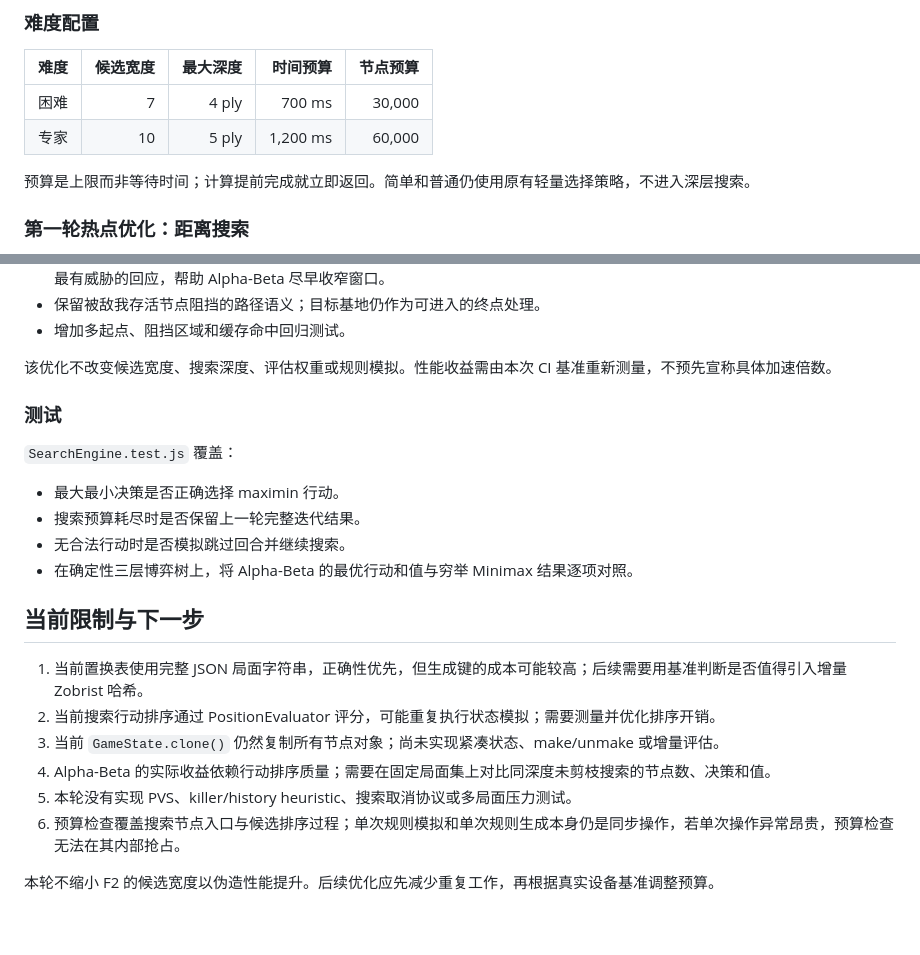
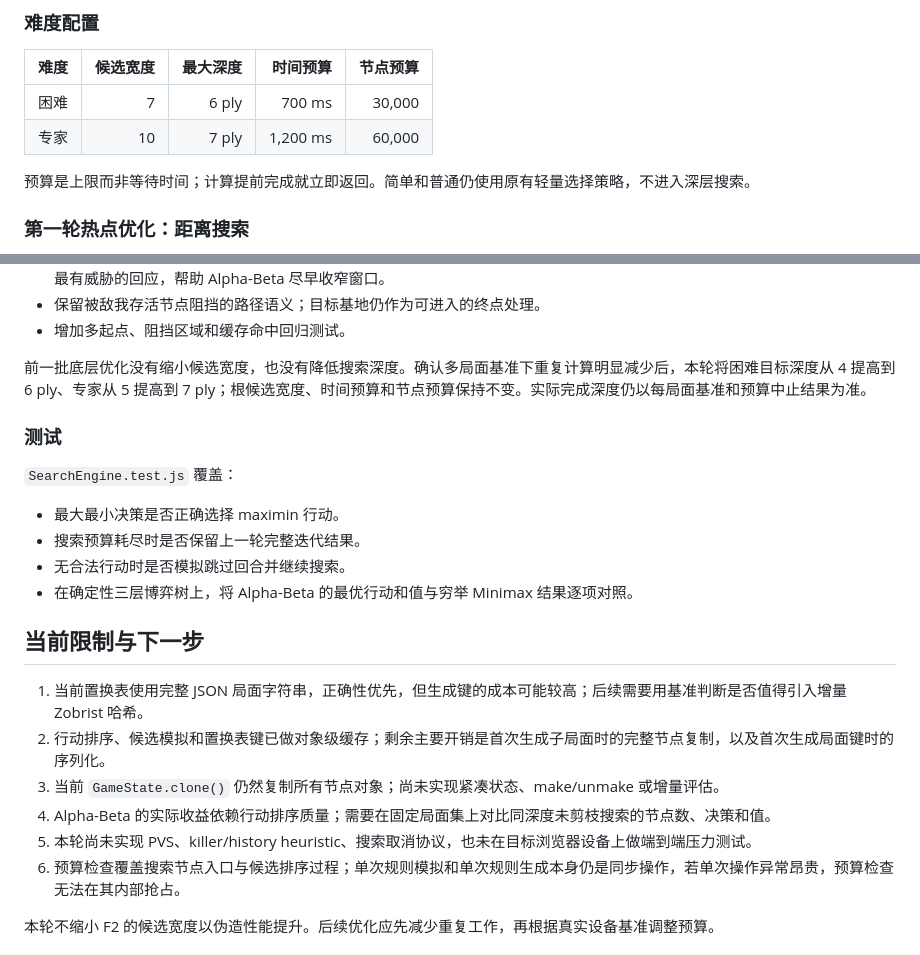
Before and after one commit to zshebjtzs/tree-grow-game, a Markdown page: docs/AI-F3-SEARCH-ENGINE.md, 2 parts joined by grey strips. Rendered like a GitHub page; blank space fills up the shorter version.

Commit message:
docs(ai): update search depth targets and remaining bottlenecks

```diff
--- a/docs/AI-F3-SEARCH-ENGINE.md
+++ b/docs/AI-F3-SEARCH-ENGINE.md
@@ -24,8 +24,8 @@
 
 | 难度 | 候选宽度 | 最大深度 | 时间预算 | 节点预算 |
 |---|---:|---:|---:|---:|
-| 困难 | 7 | 4 ply | 700 ms | 30,000 |
-| 专家 | 10 | 5 ply | 1,200 ms | 60,000 |
+| 困难 | 7 | 6 ply | 700 ms | 30,000 |
+| 专家 | 10 | 7 ply | 1,200 ms | 60,000 |
 
 预算是上限而非等待时间；计算提前完成就立即返回。简单和普通仍使用原有轻量选择策略，不进入深层搜索。
 
@@ -48,7 +48,7 @@
 - 保留被敌我存活节点阻挡的路径语义；目标基地仍作为可进入的终点处理。
 - 增加多起点、阻挡区域和缓存命中回归测试。
 
-该优化不改变候选宽度、搜索深度、评估权重或规则模拟。性能收益需由本次 CI 基准重新测量，不预先宣称具体加速倍数。
+前一批底层优化没有缩小候选宽度，也没有降低搜索深度。确认多局面基准下重复计算明显减少后，本轮将困难目标深度从 4 提高到 6 ply、专家从 5 提高到 7 ply；根候选宽度、时间预算和节点预算保持不变。实际完成深度仍以每局面基准和预算中止结果为准。
 
 ### 测试
 
@@ -61,10 +61,10 @@
 ## 当前限制与下一步
 
 1. 当前置换表使用完整 JSON 局面字符串，正确性优先，但生成键的成本可能较高；后续需要用基准判断是否值得引入增量 Zobrist 哈希。
-2. 当前搜索行动排序通过 PositionEvaluator 评分，可能重复执行状态模拟；需要测量并优化排序开销。
+2. 行动排序、候选模拟和置换表键已做对象级缓存；剩余主要开销是首次生成子局面时的完整节点复制，以及首次生成局面键时的序列化。
 3. 当前 `GameState.clone()` 仍然复制所有节点对象；尚未实现紧凑状态、make/unmake 或增量评估。
 4. Alpha-Beta 的实际收益依赖行动排序质量；需要在固定局面集上对比同深度未剪枝搜索的节点数、决策和值。
-5. 本轮没有实现 PVS、killer/history heuristic、搜索取消协议或多局面压力测试。
+5. 本轮尚未实现 PVS、killer/history heuristic、搜索取消协议，也未在目标浏览器设备上做端到端压力测试。
 6. 预算检查覆盖搜索节点入口与候选排序过程；单次规则模拟和单次规则生成本身仍是同步操作，若单次操作异常昂贵，预算检查无法在其内部抢占。
 
 本轮不缩小 F2 的候选宽度以伪造性能提升。后续优化应先减少重复工作，再根据真实设备基准调整预算。
```
